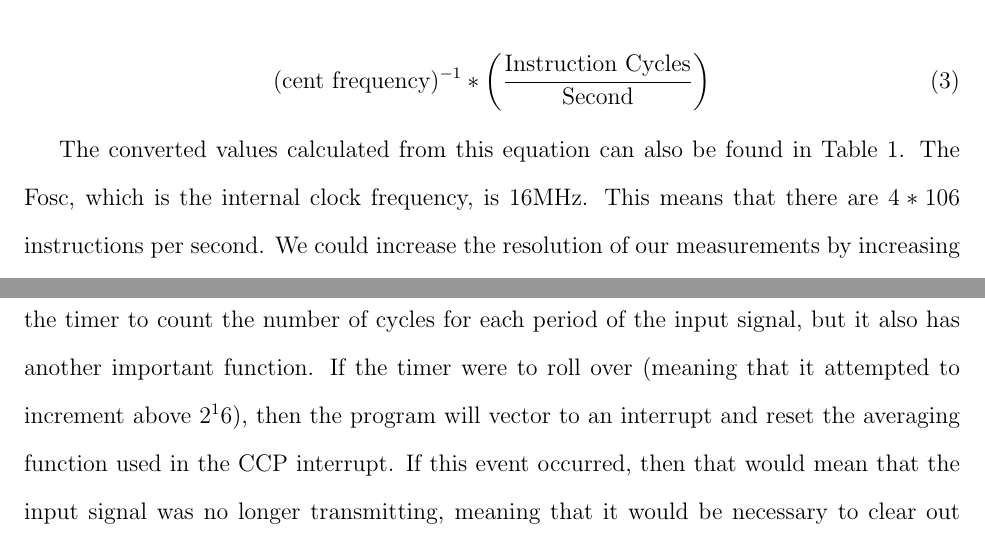
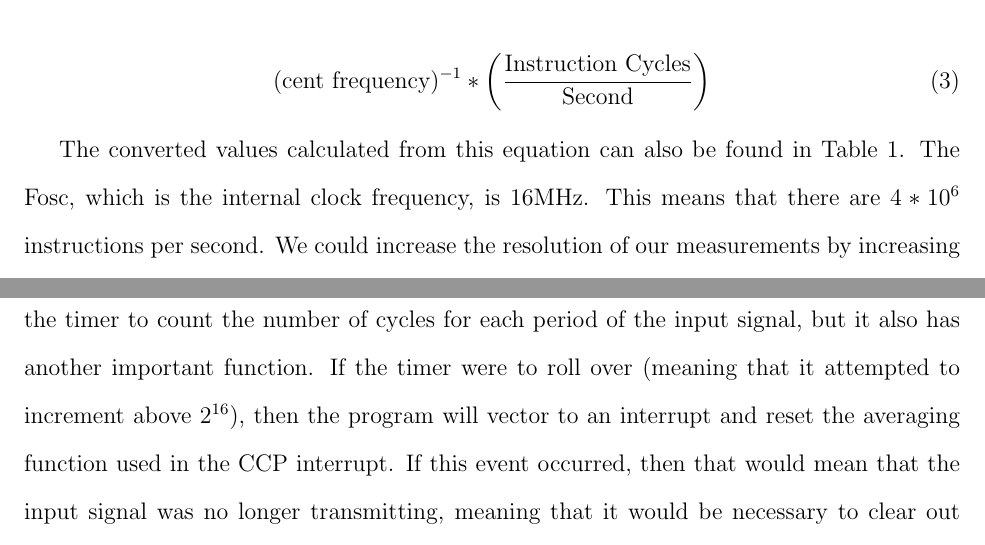
Before and after one commit to Azdle/Tuner, a LaTeX document (Design Report/prelim.tex): two parts of pages 4 and 6 of 9, joined at a grey line, cut so that both start at the same text. Compiled offline with pdfLaTeX.

Commit message:
fixed an error in the final design report where 10^6 was 106, also fixed an power formatting error in the description of TMR1

```diff
--- a/Design Report/prelim.tex
+++ b/Design Report/prelim.tex
@@ -157,7 +157,7 @@ number of instruction cycles. The following equation describes this calculation:
 \end{equation}
 
 The converted values calculated from this equation can also be found in Table \ref{Freq_Table}. The Fosc, which is the
-internal clock frequency, is 16MHz. This means that there are $4 *106$ instructions per second. We could
+internal clock frequency, is 16MHz. This means that there are $4 *10^6$ instructions per second. We could
 increase the resolution of our measurements by increasing the clock speed of the microcontroller, but
 we felt that keeping our design low powered was more important than the increase in resolution gained
 by using a higher voltage on the microcontroller.
@@ -221,7 +221,7 @@ was chosen because it had the ability to hold 16 bit numbers, which was necessar
 cycles we needed to count. This timer also works in conjunction with the CCP module, which will be
 discussed in greater detail later. We used the timer to count the number of cycles for each period of the
 input signal, but it also has another important function. If the timer were to roll over (meaning that it
-attempted to increment above $2^16$), then the program will vector to an interrupt and reset the averaging
+attempted to increment above $2^{16}$), then the program will vector to an interrupt and reset the averaging
 function used in the CCP interrupt. If this event occurred, then that would mean that the input signal
 was no longer transmitting, meaning that it would be necessary to clear out the stored averaging values
 in order to maintain a clear reading the next time an input was detected on the port. More information on
```
Also changed, not shown: 1 other file.
